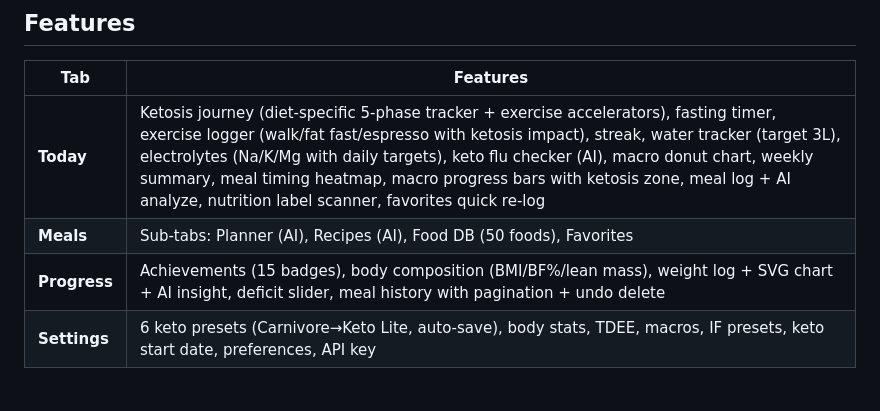
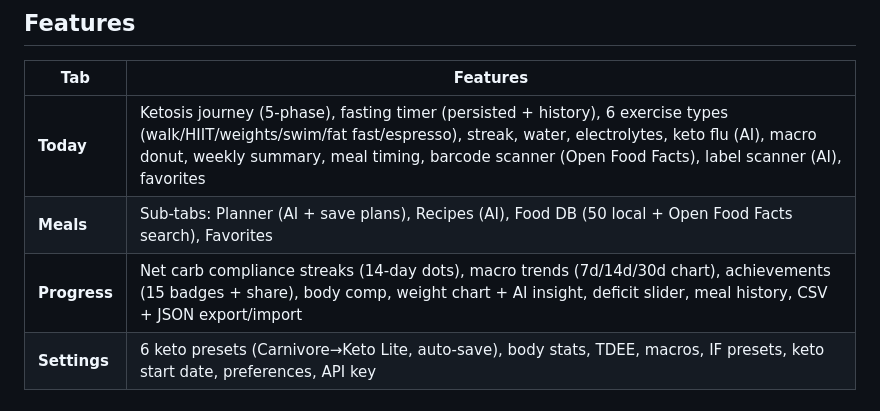
Before and after one commit to amartidandqdq/ketofuel, a Markdown page: CLAUDE.md, the part around one of its changes. Rendered like a GitHub page.

```diff
--- a/CLAUDE.md
+++ b/CLAUDE.md
@@ -108,9 +116,9 @@ Docker: `docker compose up` → http://localhost:8001
 
 | Tab | Features |
 |-----|----------|
-| **Today** | Ketosis journey (diet-specific 5-phase tracker + exercise accelerators), fasting timer, exercise logger (walk/fat fast/espresso with ketosis impact), streak, water tracker (target 3L), electrolytes (Na/K/Mg with daily targets), keto flu checker (AI), macro donut chart, weekly summary, meal timing heatmap, macro progress bars with ketosis zone, meal log + AI analyze, nutrition label scanner, favorites quick re-log |
-| **Meals** | Sub-tabs: Planner (AI), Recipes (AI), Food DB (50 foods), Favorites |
-| **Progress** | Achievements (15 badges), body composition (BMI/BF%/lean mass), weight log + SVG chart + AI insight, deficit slider, meal history with pagination + undo delete |
+| **Today** | Ketosis journey (5-phase), fasting timer (persisted + history), 6 exercise types (walk/HIIT/weights/swim/fat fast/espresso), streak, water, electrolytes, keto flu (AI), macro donut, weekly summary, meal timing, barcode scanner (Open Food Facts), label scanner (AI), favorites |
+| **Meals** | Sub-tabs: Planner (AI + save plans), Recipes (AI), Food DB (50 local + Open Food Facts search), Favorites |
+| **Progress** | Net carb compliance streaks (14-day dots), macro trends (7d/14d/30d chart), achievements (15 badges + share), body comp, weight chart + AI insight, deficit slider, meal history, CSV + JSON export/import |
 | **Settings** | 6 keto presets (Carnivore→Keto Lite, auto-save), body stats, TDEE, macros, IF presets, keto start date, preferences, API key |
 
 ## Key Decisions
```
Also changed, not shown: other parts of CLAUDE.md (+57 -22 lines).
